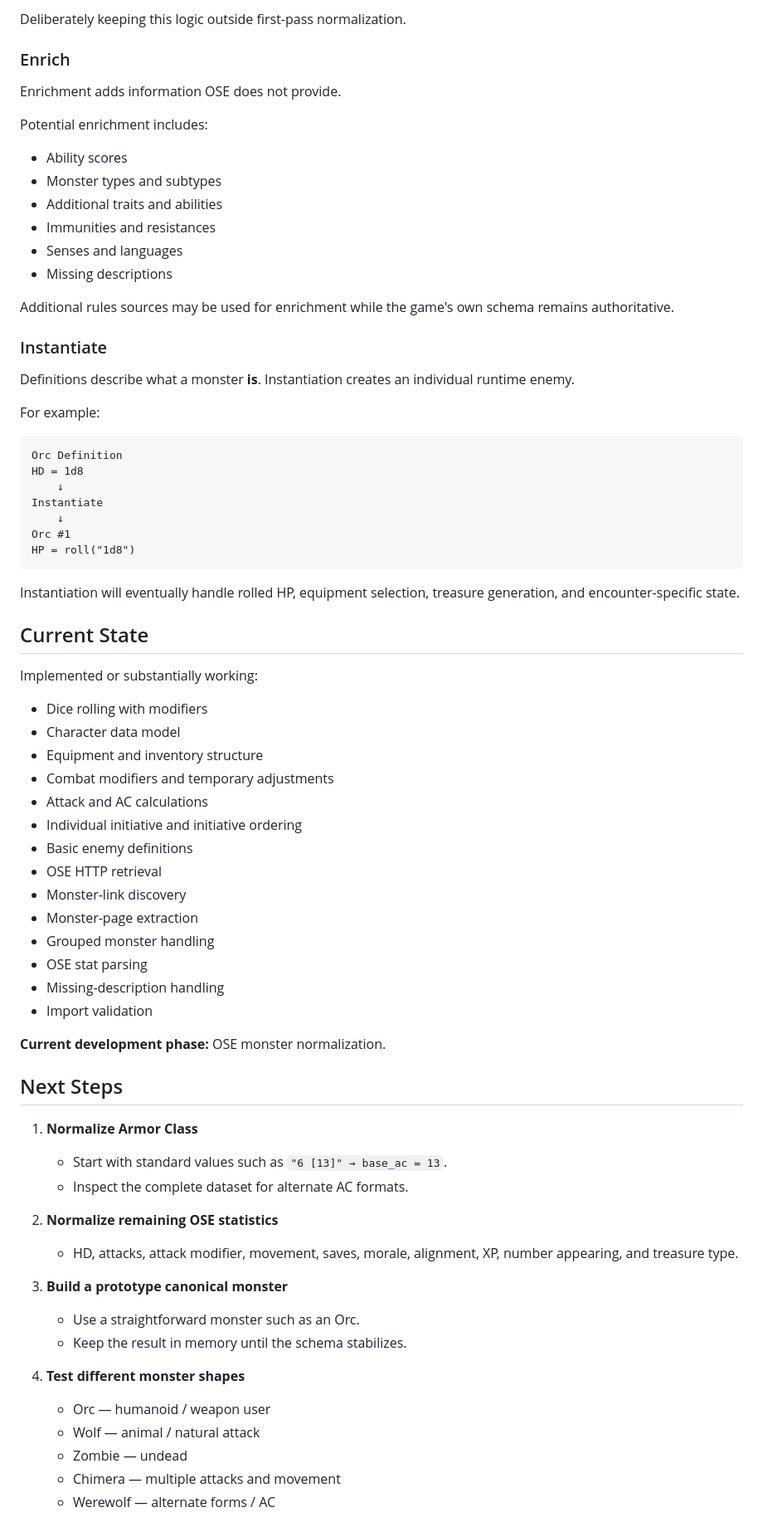
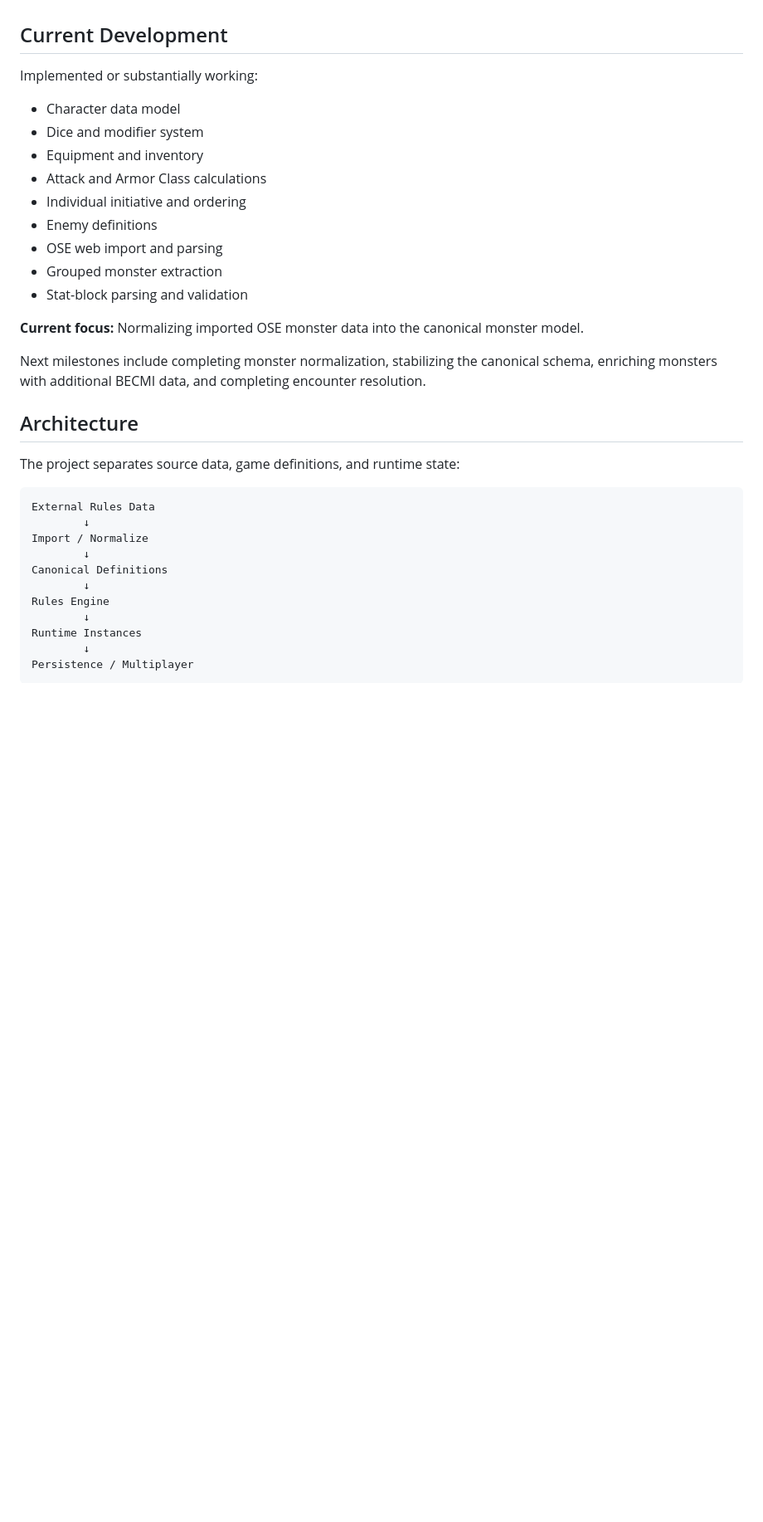
Before and after one commit to robytes/python, a Markdown page: hackandslash_rpg/README.md, the part around one of its changes. Shown at 83% size. Drawn GitHub-style; blank space fills up the shorter version.

````diff
--- a/hackandslash_rpg/README.md
+++ b/hackandslash_rpg/README.md
@@ -160,80 +60,36 @@ Monster Type
-Deliberately keeping this logic outside first-pass normalization.
-
-### Enrich
-
-Enrichment adds information OSE does not provide.
-
-Potential enrichment includes:
-
-* Ability scores
-* Monster types and subtypes
-* Additional traits and abilities
-* Immunities and resistances
-* Senses and languages
-* Missing descriptions
-
-Additional rules sources may be used for enrichment while the game's own schema remains authoritative.
-
-### Instantiate
-
-Definitions describe what a monster **is**. Instantiation creates an individual runtime enemy.
-
-For example:
-
-```text id="8q8fln"
-Orc Definition
-HD = 1d8
-    ↓
-Instantiate
-    ↓
-Orc #1
-HP = roll("1d8")
-```
-
-Instantiation will eventually handle rolled HP, equipment selection, treasure generation, and encounter-specific state.
-
-## Current State
+## Current Development
 
 Implemented or substantially working:
 
-* Dice rolling with modifiers
 * Character data model
-* Equipment and inventory structure
-* Combat modifiers and temporary adjustments
-* Attack and AC calculations
-* Individual initiative and initiative ordering
-* Basic enemy definitions
-* OSE HTTP retrieval
-* Monster-link discovery
-* Monster-page extraction
-* Grouped monster handling
-* OSE stat parsing
-* Missing-description handling
-* Import validation
+* Dice and modifier system
+* Equipment and inventory
+* Attack and Armor Class calculations
+* Individual initiative and ordering
+* Enemy definitions
+* OSE web import and parsing
+* Grouped monster extraction
+* Stat-block parsing and validation
 
-**Current development phase:** OSE monster normalization.
+**Current focus:** Normalizing imported OSE monster data into the canonical monster model.
 
-## Next Steps
+Next milestones include completing monster normalization, stabilizing the canonical schema, enriching monsters with additional BECMI data, and completing encounter resolution.
 
-1. **Normalize Armor Class**
+## Architecture
 
-   * Start with standard values such as `"6 [13]" → base_ac = 13`.
-   * Inspect the complete dataset for alternate AC formats.
+The project separates source data, game definitions, and runtime state:
 
-2. **Normalize remaining OSE statistics**
+```text
+External Rules Data
+        ↓
+Import / Normalize
+        ↓
+Canonical Definitions
+        ↓
+Rules Engine
+        ↓
+Runtime Instances
+        ↓
+Persistence / Multiplayer
+```
 
-   * HD, attacks, attack modifier, movement, saves, morale, alignment, XP, number appearing, and treasure type.
-
-3. **Build a prototype canonical monster**
-
-   * Use a straightforward monster such as an Orc.
-   * Keep the result in memory until the schema stabilizes.
-
-4. **Test different monster shapes**
-
-   * Orc — humanoid / weapon user
-   * Wolf — animal / natural attack
-   * Zombie — undead
-   * Chimera — multiple attacks and movement
-   * Werewolf — alternate forms / AC
-
````
Also changed, not shown: other parts of hackandslash_rpg/README.md (+41 -158 lines).
